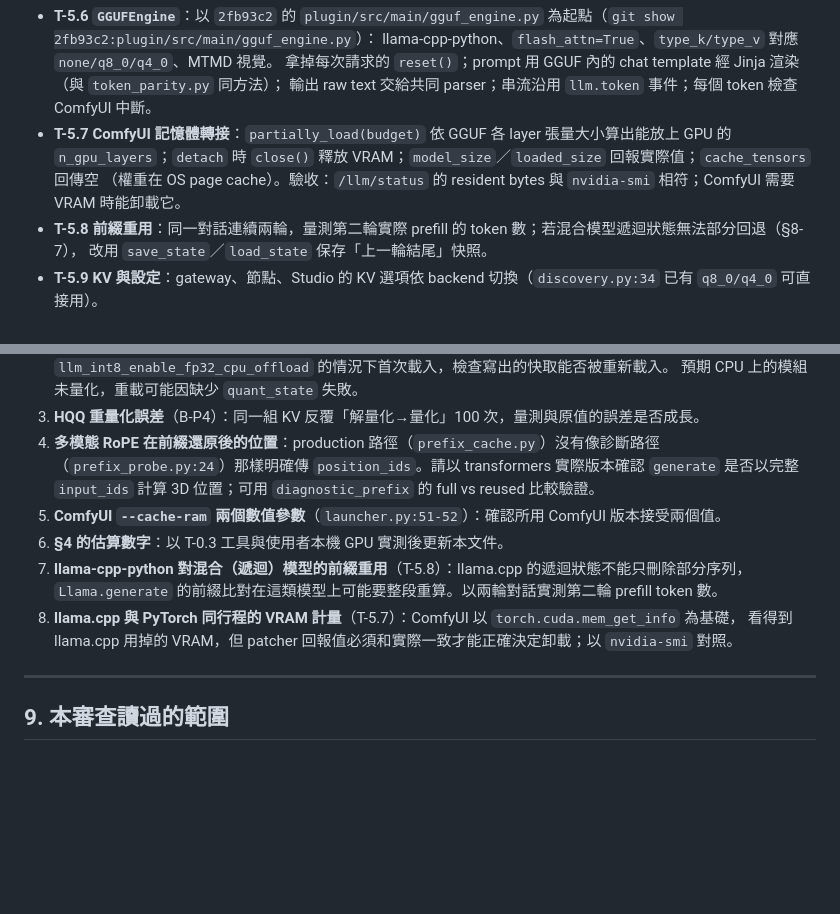
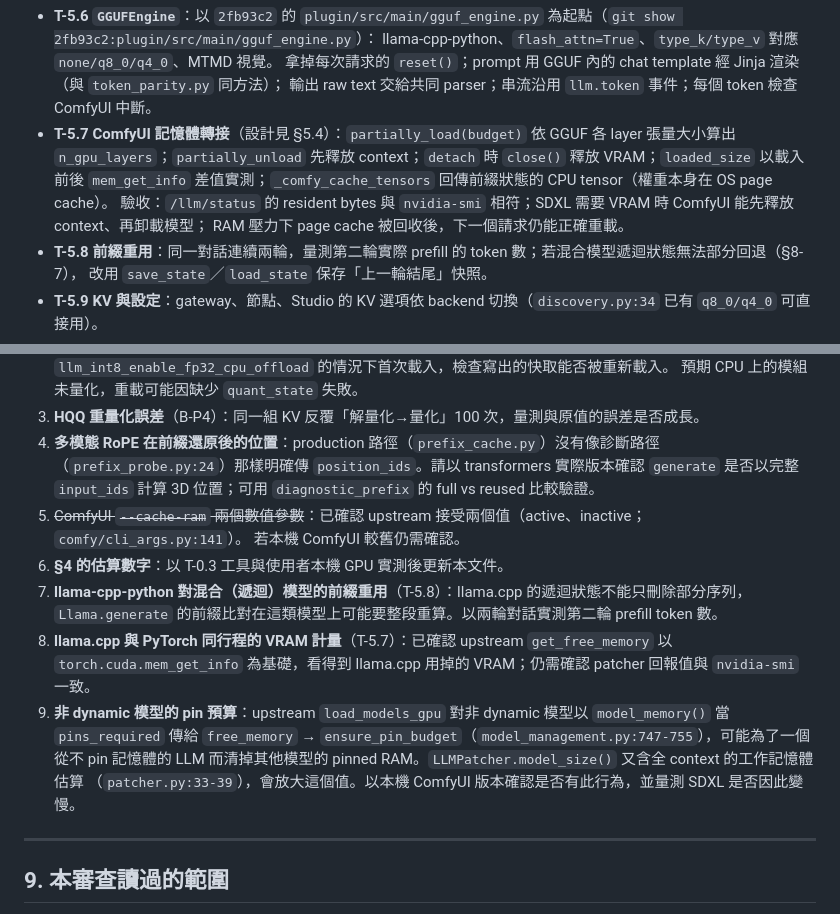
Before and after one commit to to-sora/comfyui-llm-module, a Markdown page: docs/review-2026-10-18.md, 2 parts joined by grey strips. GitHub-like rendering; blank space fills up the shorter version.

```diff
--- a/docs/review-2026-10-18.md
+++ b/docs/review-2026-10-18.md
@@ -421,9 +452,11 @@ Path B（執行時直接載入 GGUF）：
   llama-cpp-python、`flash_attn=True`、`type_k/type_v` 對應 `none/q8_0/q4_0`、MTMD 視覺。
   拿掉每次請求的 `reset()`；prompt 用 GGUF 內的 chat template 經 Jinja 渲染（與 `token_parity.py` 同方法）；
   輸出 raw text 交給共同 parser；串流沿用 `llm.token` 事件；每個 token 檢查 ComfyUI 中斷。
-- **T-5.7 ComfyUI 記憶體轉接**：`partially_load(budget)` 依 GGUF 各 layer 張量大小算出能放上 GPU 的
-  `n_gpu_layers`；`detach` 時 `close()` 釋放 VRAM；`model_size`／`loaded_size` 回報實際值；`cache_tensors` 回傳空
-  （權重在 OS page cache）。驗收：`/llm/status` 的 resident bytes 與 `nvidia-smi` 相符；ComfyUI 需要 VRAM 時能卸載它。
+- **T-5.7 ComfyUI 記憶體轉接**（設計見 §5.4）：`partially_load(budget)` 依 GGUF 各 layer 張量大小算出
+  `n_gpu_layers`；`partially_unload` 先釋放 context；`detach` 時 `close()` 釋放 VRAM；`loaded_size` 以載入前後
+  `mem_get_info` 差值實測；`_comfy_cache_tensors` 回傳前綴狀態的 CPU tensor（權重本身在 OS page cache）。
+  驗收：`/llm/status` 的 resident bytes 與 `nvidia-smi` 相符；SDXL 需要 VRAM 時 ComfyUI 能先釋放 context、再卸載模型；
+  RAM 壓力下 page cache 被回收後，下一個請求仍能正確重載。
 - **T-5.8 前綴重用**：同一對話連續兩輪，量測第二輪實際 prefill 的 token 數；若混合模型遞迴狀態無法部分回退（§8-7），
   改用 `save_state`／`load_state` 保存「上一輪結尾」快照。
 - **T-5.9 KV 與設定**：gateway、節點、Studio 的 KV 選項依 backend 切換（`discovery.py:34` 已有 `q8_0/q4_0` 可直接用）。
@@ -452,12 +485,17 @@ Path B（執行時直接載入 GGUF）：
 4. **多模態 RoPE 在前綴還原後的位置**：production 路徑（`prefix_cache.py`）沒有像診斷路徑
    （`prefix_probe.py:24`）那樣明確傳 `position_ids`。請以 transformers 實際版本確認 `generate` 是否以完整
    `input_ids` 計算 3D 位置；可用 `diagnostic_prefix` 的 full vs reused 比較驗證。
-5. **ComfyUI `--cache-ram` 兩個數值參數**（`launcher.py:51-52`）：確認所用 ComfyUI 版本接受兩個值。
+5. ~~ComfyUI `--cache-ram` 兩個數值參數~~：已確認 upstream 接受兩個值（active、inactive；`comfy/cli_args.py:141`）。
+   若本機 ComfyUI 較舊仍需確認。
 6. **§4 的估算數字**：以 T-0.3 工具與使用者本機 GPU 實測後更新本文件。
 7. **llama-cpp-python 對混合（遞迴）模型的前綴重用**（T-5.8）：llama.cpp 的遞迴狀態不能只刪除部分序列，
    `Llama.generate` 的前綴比對在這類模型上可能要整段重算。以兩輪對話實測第二輪 prefill token 數。
-8. **llama.cpp 與 PyTorch 同行程的 VRAM 計量**（T-5.7）：ComfyUI 以 `torch.cuda.mem_get_info` 為基礎，
-   看得到 llama.cpp 用掉的 VRAM，但 patcher 回報值必須和實際一致才能正確決定卸載；以 `nvidia-smi` 對照。
+8. **llama.cpp 與 PyTorch 同行程的 VRAM 計量**（T-5.7）：已確認 upstream `get_free_memory` 以
+   `torch.cuda.mem_get_info` 為基礎，看得到 llama.cpp 用掉的 VRAM；仍需確認 patcher 回報值與 `nvidia-smi` 一致。
+9. **非 dynamic 模型的 pin 預算**：upstream `load_models_gpu` 對非 dynamic 模型以 `model_memory()` 當
+   `pins_required` 傳給 `free_memory` → `ensure_pin_budget`（`model_management.py:747-755`），可能為了一個
+   從不 pin 記憶體的 LLM 而清掉其他模型的 pinned RAM。`LLMPatcher.model_size()` 又含全 context 的工作記憶體估算
+   （`patcher.py:33-39`），會放大這個值。以本機 ComfyUI 版本確認是否有此行為，並量測 SDXL 是否因此變慢。
 
 ---
 
```
Also changed, not shown: other parts of docs/review-2026-10-18.md (+31 -0 lines).
